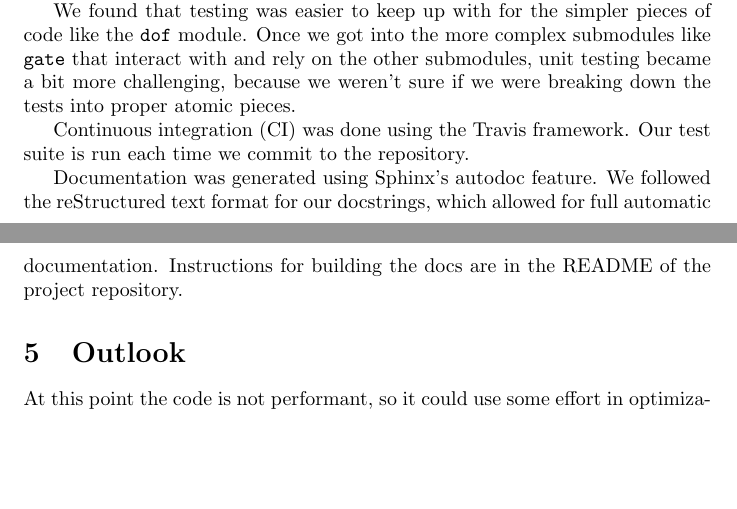
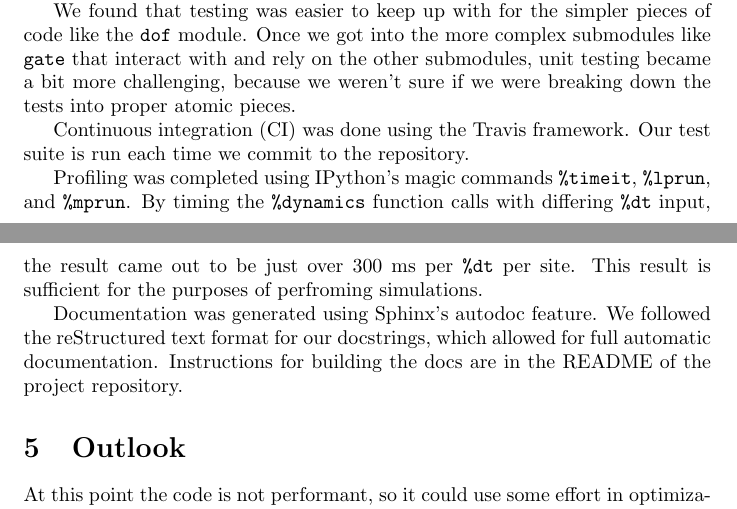
Before and after one commit to aormorningstar/apclattice, a LaTeX document (report/report.tex): two parts of pages 3 and 4 of 4, joined at a grey line, cut so that both start at the same text, the shorter picture padded with empty space. Compiled offline with pdfLaTeX.

Commit message:
Added profiling content

```diff
--- a/report/report.tex
+++ b/report/report.tex
@@ -56,6 +56,8 @@ We found that testing was easier to keep up with for the simpler pieces of code
 
 Continuous integration (CI) was done using the Travis framework. Our test suite is run each time we commit to the repository.
 
+Profiling was completed using IPython's magic commands $\texttt{\%timeit}$, $\texttt{\%lprun}$, and $\texttt{\%mprun}$. By timing the $\texttt{\%dynamics}$ function calls with differing $\texttt{\%dt}$ input, the result came out to be just over 300 ms per $\texttt{\%dt}$ per site. This result is sufficient for the purposes of perfroming simulations.
+
 Documentation was generated using Sphinx's autodoc feature. We followed the reStructured text format for our docstrings, which allowed for full automatic documentation. Instructions for building the docs are in the README of the project repository.
 
 \section{Outlook}
```
Also changed, not shown: README.md, 1 other file.
